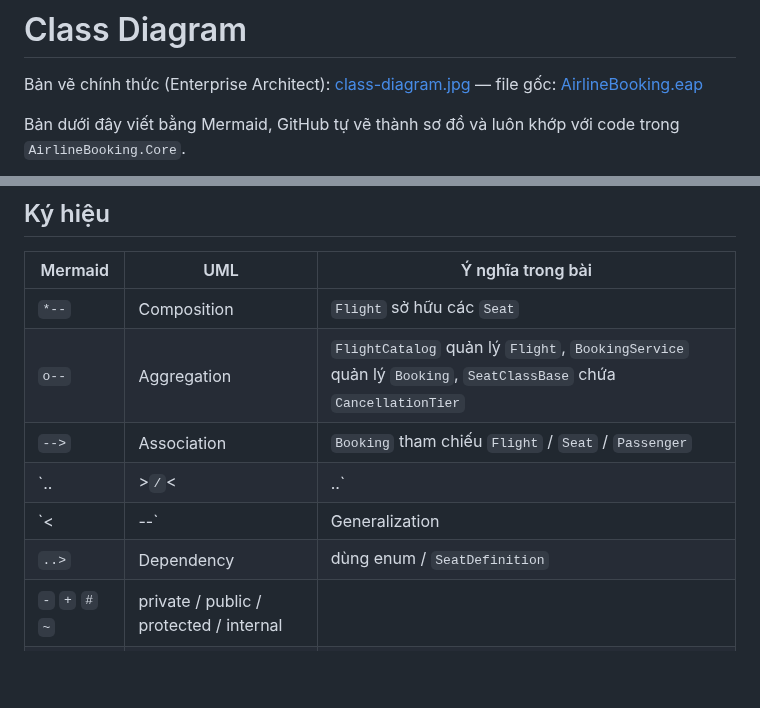
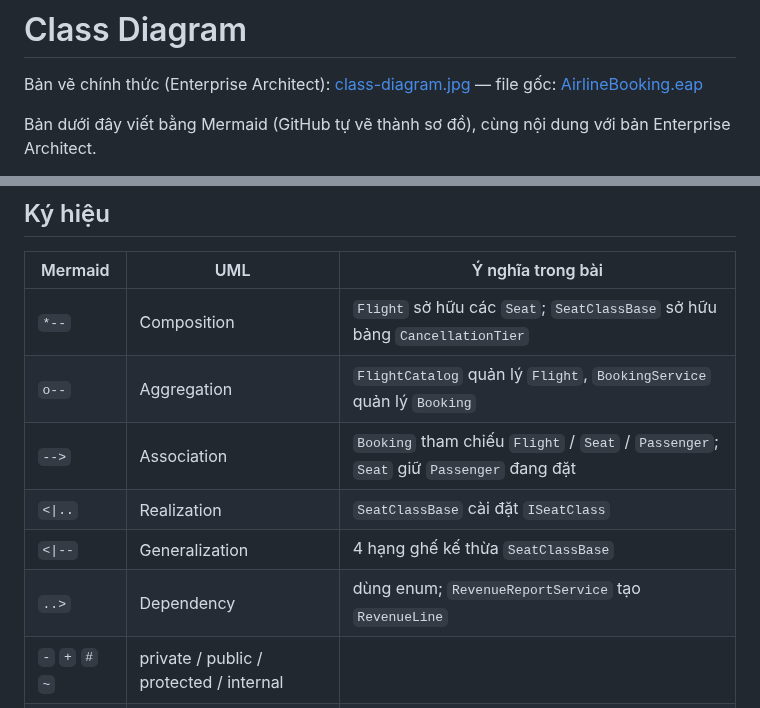
Before and after one commit to LotusTranQuocHuy/airline-ticket-booking, a Markdown page: docs/class-diagram.md, 2 parts joined by grey strips. GitHub-like rendering; blank space fills up the shorter version.

````diff
--- a/docs/class-diagram.md
+++ b/docs/class-diagram.md
@@ -2,7 +2,7 @@
 
 Bản vẽ chính thức (Enterprise Architect): [class-diagram.jpg](class-diagram.jpg) — file gốc: [AirlineBooking.eap](AirlineBooking.eap)
 
-Bản dưới đây viết bằng Mermaid, GitHub tự vẽ thành sơ đồ và luôn khớp với code trong `AirlineBooking.Core`.
+Bản dưới đây viết bằng Mermaid (GitHub tự vẽ thành sơ đồ), cùng nội dung với bản Enterprise Architect.
 
 ```mermaid
 classDiagram
@@ -176,11 +178,11 @@ classDiagram
 
 | Mermaid | UML | Ý nghĩa trong bài |
 |---|---|---|
-| `*--` | Composition | `Flight` sở hữu các `Seat` |
-| `o--` | Aggregation | `FlightCatalog` quản lý `Flight`, `BookingService` quản lý `Booking`, `SeatClassBase` chứa `CancellationTier` |
-| `-->` | Association | `Booking` tham chiếu `Flight` / `Seat` / `Passenger` |
-| `..|>` / `<|..` | Realization | `SeatClassBase` cài đặt `ISeatClass` |
-| `<|--` | Generalization | 4 hạng ghế kế thừa `SeatClassBase` |
-| `..>` | Dependency | dùng enum / `SeatDefinition` |
+| `*--` | Composition | `Flight` sở hữu các `Seat`; `SeatClassBase` sở hữu bảng `CancellationTier` |
+| `o--` | Aggregation | `FlightCatalog` quản lý `Flight`, `BookingService` quản lý `Booking` |
+| `-->` | Association | `Booking` tham chiếu `Flight` / `Seat` / `Passenger`; `Seat` giữ `Passenger` đang đặt |
+| `<\|..` | Realization | `SeatClassBase` cài đặt `ISeatClass` |
+| `<\|--` | Generalization | 4 hạng ghế kế thừa `SeatClassBase` |
+| `..>` | Dependency | dùng enum; `RevenueReportService` tạo `RevenueLine` |
 | `-` `+` `#` `~` | private / public / protected / internal | |
 | `$` | static | `Booking.Create` |
````
Also changed, not shown: other parts of docs/class-diagram.md (+147 -145 lines), README.md (+6 -6 lines), docs/class-diagram.jpg, 1 other file.
